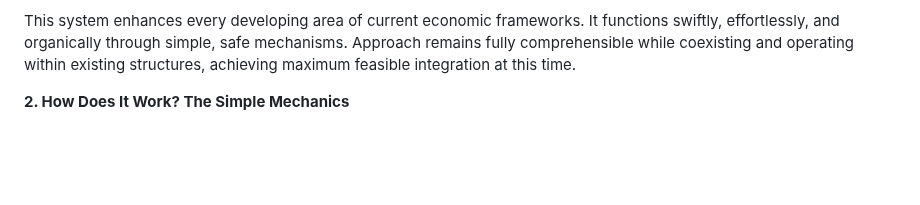
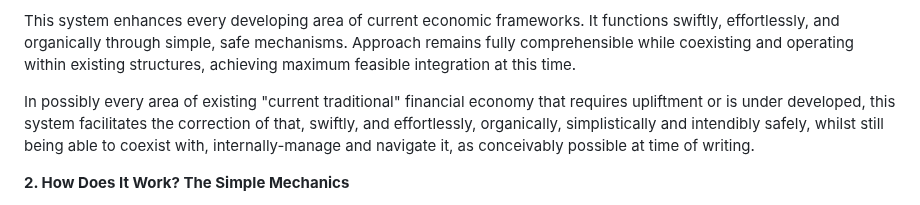
Before and after one commit to aequchain/aequchain, a Markdown page: The System of Equidistributed Financial Freedom.md, the part around the change. GitHub-like rendering; blank space fills up the shorter version.

Commit message:
evolving document
The System of Equidistributed Financial Freedom

```diff
--- a/The System of Equidistributed Financial Freedom.md
+++ b/The System of Equidistributed Financial Freedom.md
@@ -13,6 +13,8 @@ This system can be expanding across the entire globe, moving toward free access
 This system facilitates, from the smallest scale to the entire globe, the civil and civilized benefits of freedom and civilization.
 
 This system enhances every developing area of current economic frameworks. It functions swiftly, effortlessly, and organically through simple, safe mechanisms. Approach remains fully comprehensible while coexisting and operating within existing structures, achieving maximum feasible integration at this time.
+
+In possibly every area of existing "current traditional" financial economy that requires upliftment or is under developed, this system facilitates the correction of that, swiftly, and effortlessly, organically, simplistically and intendibly safely, whilst still being able to coexist with, internally-manage and navigate it, as conceivably possible at time of writing.
 
 
 **2. How Does It Work? The Simple Mechanics**
```
